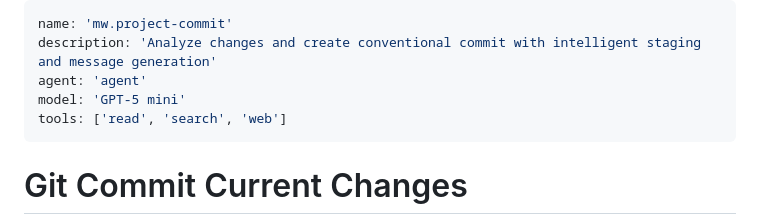
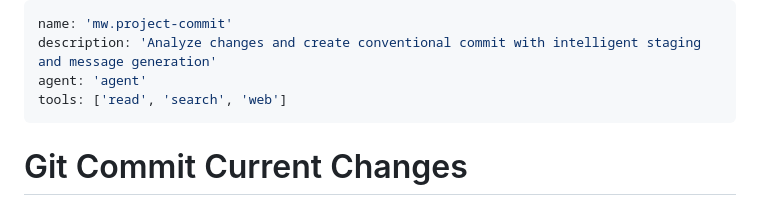
Before and after one commit to kamontat/moneywiz-visualization, a Markdown page: .github/prompts/project-commit.prompt.md, the part around the change. GitHub-like rendering.

Commit message:
chore(prompts): remove unused model reference from project commit prompt
Signed-off-by: Kamontat Chantrachirathumrong <14089557+kamontat@users.noreply.github.com>

```diff
--- a/.github/prompts/project-commit.prompt.md
+++ b/.github/prompts/project-commit.prompt.md
@@ -2,7 +2,6 @@
 name: 'mw.project-commit'
 description: 'Analyze changes and create conventional commit with intelligent staging and message generation'
 agent: 'agent'
-model: 'GPT-5 mini'
 tools: ['read', 'search', 'web']
 ---
 
```
